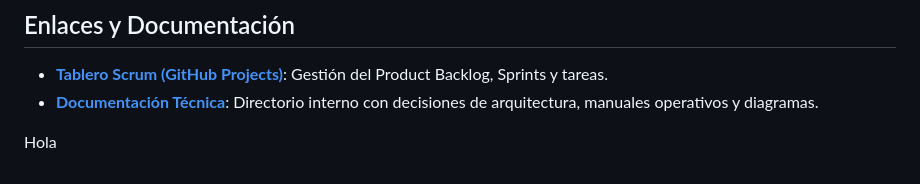
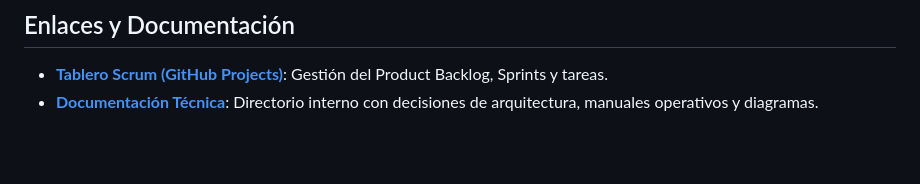
Before and after one commit to DiegoMillaan/Truequi-App, a Markdown page: README.md, the part around the change. Rendered like a GitHub page; blank space fills up the shorter version.

Commit message:
chore: README

```diff
--- a/README.md
+++ b/README.md
@@ -104,7 +104,3 @@ aws s3 sync build/web/ s3://truequi-web-2026-dm --delete
 
 * **[Tablero Scrum (GitHub Projects)](https://www.google.com/search?q=https://github.com/users/DiegoMillaan/projects/1)**: Gestión del Product Backlog, Sprints y tareas.
 * **[Documentación Técnica](https://www.google.com/search?q=/docs/)**: Directorio interno con decisiones de arquitectura, manuales operativos y diagramas.
-
-
-
-Hola
```
